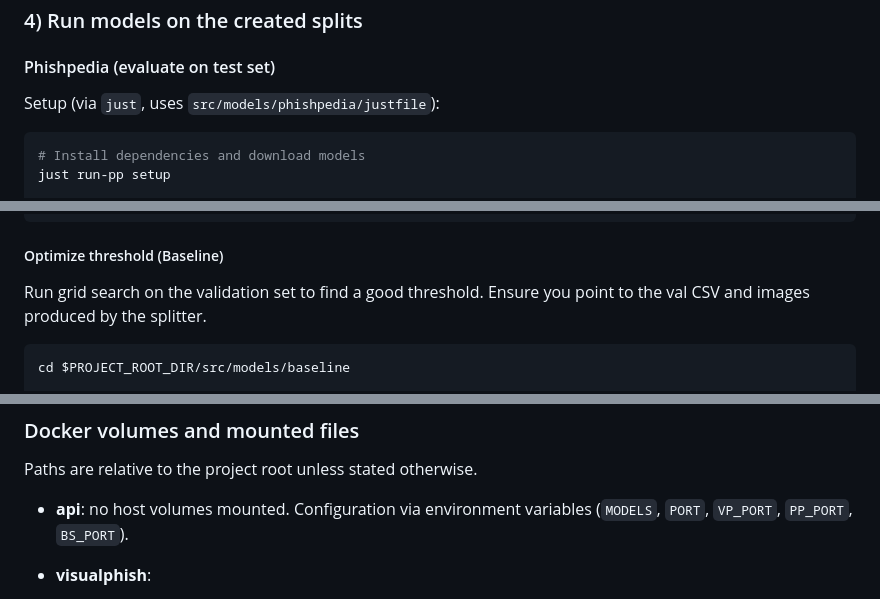
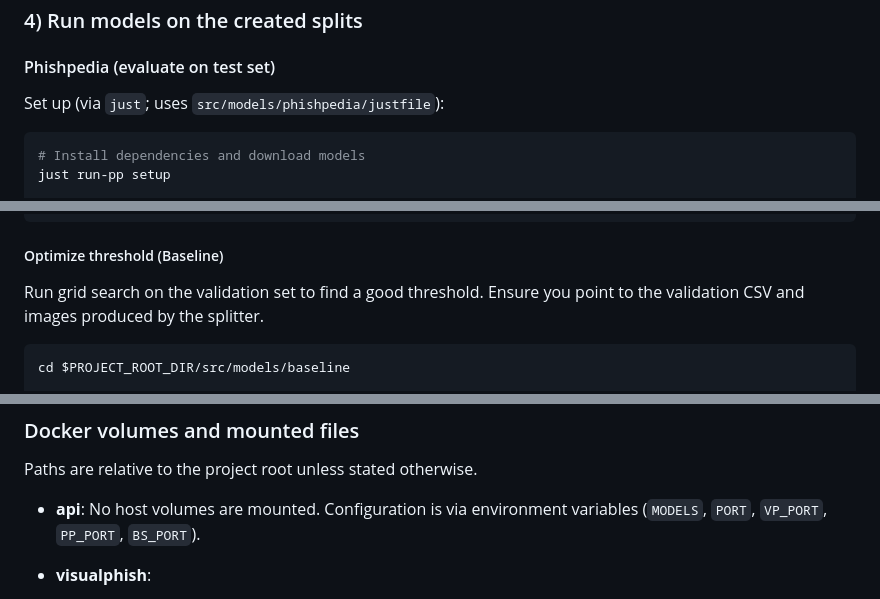
Before and after one commit to Percival33/phish-target-recognition, a Markdown page: README.md, 3 parts joined by grey strips. Drawn GitHub-style.

````diff
--- a/README.md
+++ b/README.md
@@ -158,7 +159,7 @@ Outputs under `$PROJECT_ROOT_DIR/data_splits/my_dataset`:
 
 #### Phishpedia (evaluate on test set)
 
-Setup (via `just`, uses `src/models/phishpedia/justfile`):
+Set up (via `just`; uses `src/models/phishpedia/justfile`):
 
 ```bash
 # Install dependencies and download models
@@ -287,7 +289,8 @@ uv run query.py \
 
 ##### Optimize threshold (Baseline)
 
-Run grid search on the validation set to find a good threshold. Ensure you point to the val CSV and images produced by
+Run grid search on the validation set to find a good threshold. Ensure you point to the validation CSV and images
+produced by
 the splitter.
 
 ```bash
@@ -317,7 +320,8 @@ uv run streamlit run src/website.py
 
 Paths are relative to the project root unless stated otherwise.
 
-- **api**: no host volumes mounted. Configuration via environment variables (`MODELS`, `PORT`, `VP_PORT`, `PP_PORT`,
+- **api**: No host volumes are mounted. Configuration is via environment variables (`MODELS`, `PORT`, `VP_PORT`,
+  `PP_PORT`,
   `BS_PORT`).
 
 - **visualphish**:
````
Also changed, not shown: other parts of README.md (+30 -25 lines).
